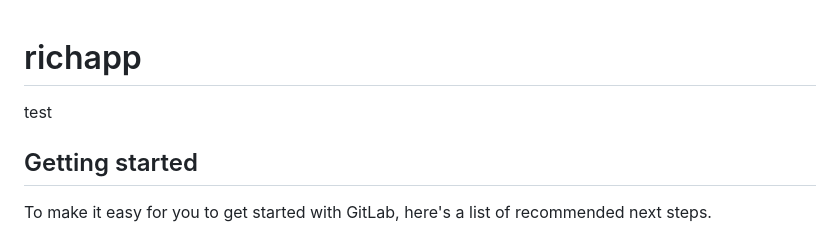
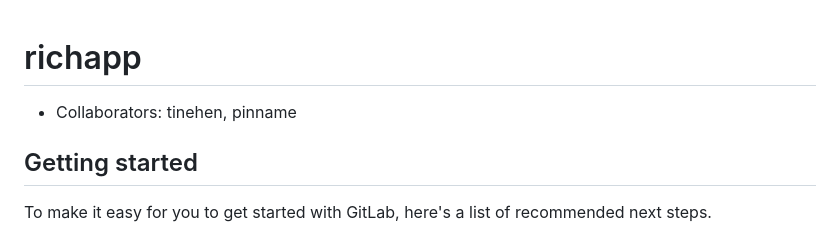
Before and after one commit to Alya-Chen/richapp, a Markdown page: README.md, the part around the change. GitHub-like rendering.

Commit message:
add collaborators

```diff
--- a/README.md
+++ b/README.md
@@ -1,6 +1,6 @@
 # richapp
-test
 
+- Collaborators: tinehen, pinname
 
 ## Getting started
 
```
